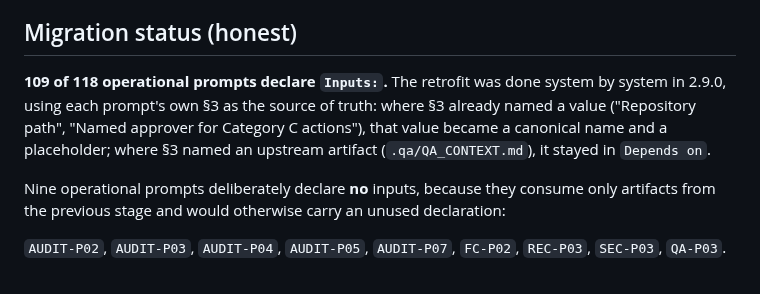
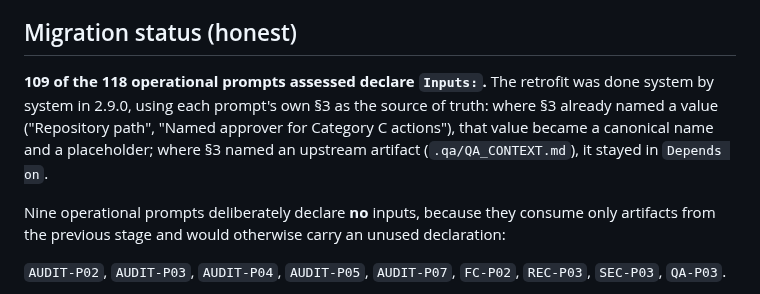
Before and after one commit to abdulboyprogramming-arch/prompts, a Markdown page: _meta/prompt-inputs.md, the part around the change. GitHub-like rendering.

```diff
--- a/_meta/prompt-inputs.md
+++ b/_meta/prompt-inputs.md
@@ -131,7 +131,7 @@ Two rules keep this from growing without limit:
 
 ## Migration status (honest)
 
-**109 of 118 operational prompts declare `Inputs:`.** The retrofit was done system by system in 2.9.0, using each prompt's own §3 as the source of truth: where §3 already named a value ("Repository path", "Named approver for Category C actions"), that value became a canonical name and a placeholder; where §3 named an upstream artifact (`.qa/QA_CONTEXT.md`), it stayed in `Depends on`.
+**109 of the 118 operational prompts assessed declare `Inputs:`.** The retrofit was done system by system in 2.9.0, using each prompt's own §3 as the source of truth: where §3 already named a value ("Repository path", "Named approver for Category C actions"), that value became a canonical name and a placeholder; where §3 named an upstream artifact (`.qa/QA_CONTEXT.md`), it stayed in `Depends on`.
 
 Nine operational prompts deliberately declare **no** inputs, because they consume only artifacts from the previous stage and would otherwise carry an unused declaration:
 
```
Also changed, not shown: PROJECT-STATUS.md (+1 -1 lines), _meta/coverage-matrix.md (+1 -1 lines).
